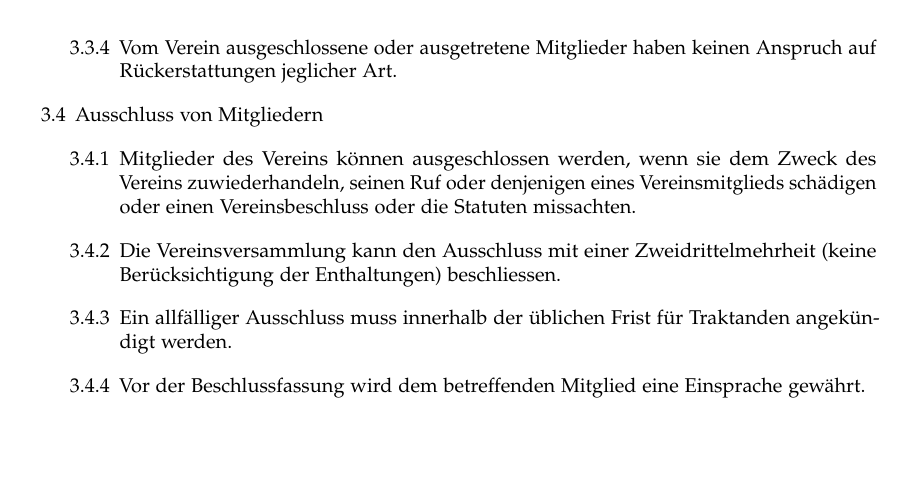
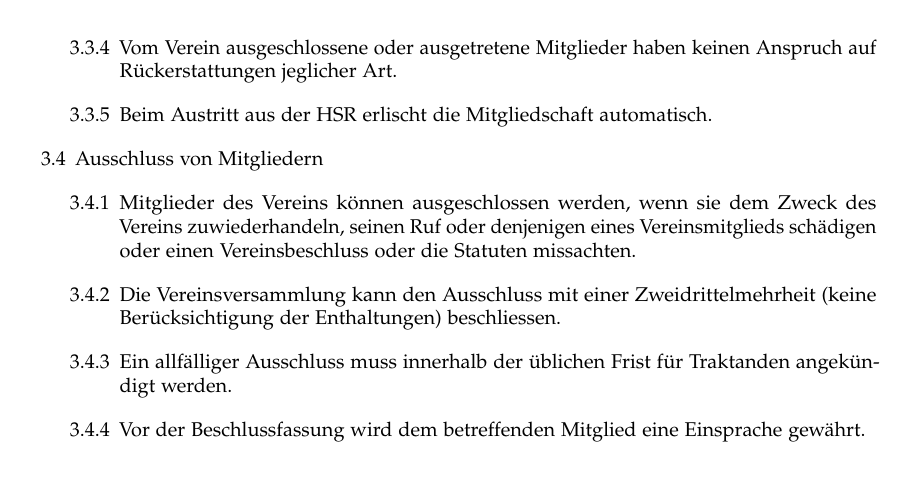
Before and after one commit to openhsr/verein, a LaTeX document (statuten/statuten.tex): part of page 3 of 4 before the commit and part of page 3 of 5 after it, cut so that both start at the same text, the shorter picture padded with empty space. Compiled offline with pdfLaTeX.

Commit message:
Statuten: Austritt bei HSR-Abschluss

```diff
--- a/statuten/statuten.tex
+++ b/statuten/statuten.tex
@@ -147,6 +147,7 @@
       Vereinsjahres nicht bezahlt, erlischt die Mitgliedschaft automatisch.
       \li Vom Verein ausgeschlossene oder ausgetretene Mitglieder haben keinen
       Anspruch auf Rückerstattungen jeglicher Art.
+      \li Beim Austritt aus der HSR erlischt die Mitgliedschaft automatisch.
     \lo
   \li{Ausschluss von Mitgliedern}
     \ol
```
